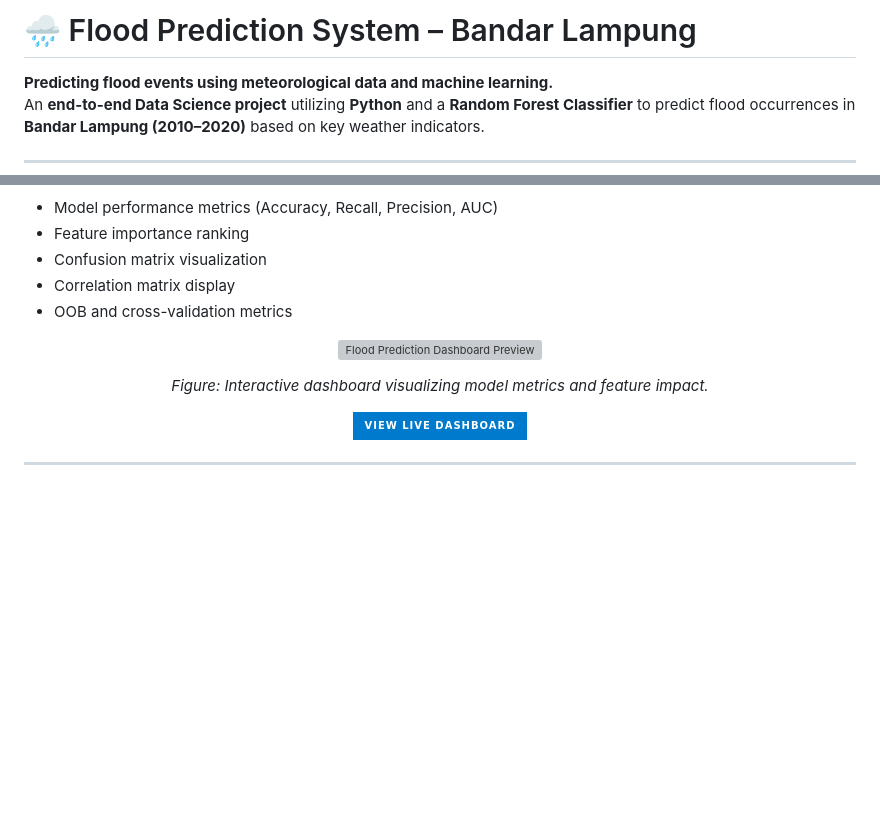
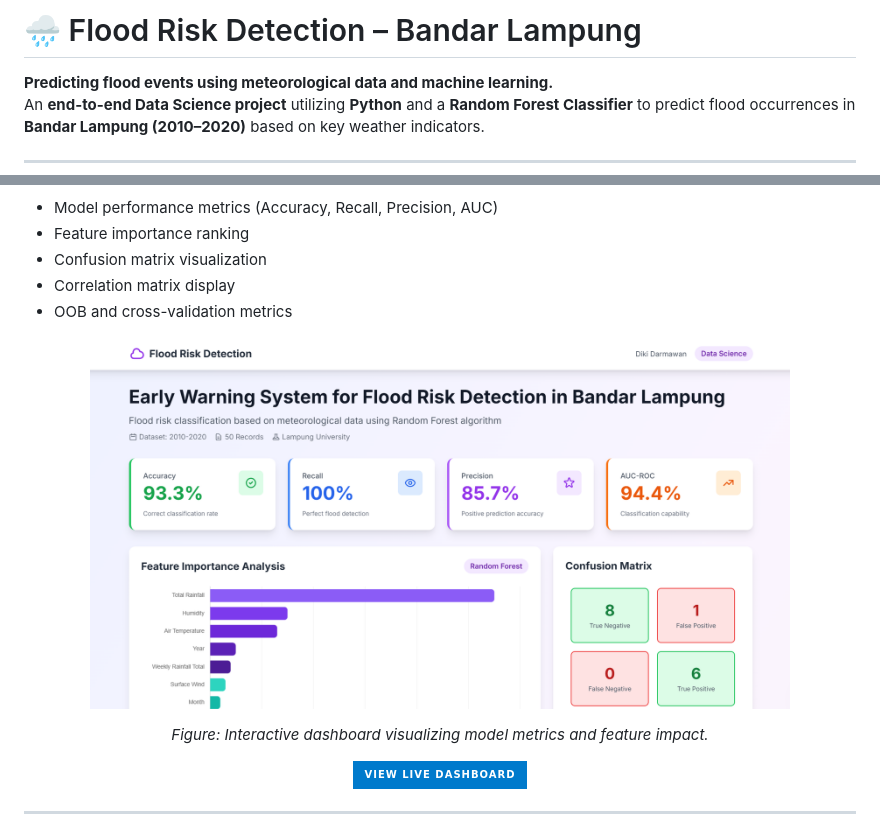
Before and after one commit to dkruma/flood-prediction-system, a Markdown page: README.md, 2 parts joined by grey strips. Rendered like a GitHub page; badges without logos; blank space fills up the shorter version; grey boxes are pictures that could not be loaded.

```diff
--- a/README.md
+++ b/README.md
@@ -1,4 +1,4 @@
-# 🌧️ Flood Prediction System – Bandar Lampung
+# 🌧️ Flood Risk Detection – Bandar Lampung
 
 **Predicting flood events using meteorological data and machine learning.**
 An **end-to-end Data Science project** utilizing **Python** and a **Random Forest Classifier** to predict flood occurrences in **Bandar Lampung (2010–2020)** based on key weather indicators.
@@ -140,7 +140,7 @@ A responsive dashboard was developed using **Tailwind CSS** and **Chart.js** to
 - OOB and cross-validation metrics
 
 <p align="center">
-  <img src="img/flood-prediction-dashboard.png" alt="Flood Prediction Dashboard Preview" width="700"/>
+  <img src="img/flood-risk-detection-dashbaord.png" alt="Flood Prediction Dashboard Preview" width="700"/>
 </p>
 
 <p align="center"><em>Figure: Interactive dashboard visualizing model metrics and feature impact.</em></p>
```
